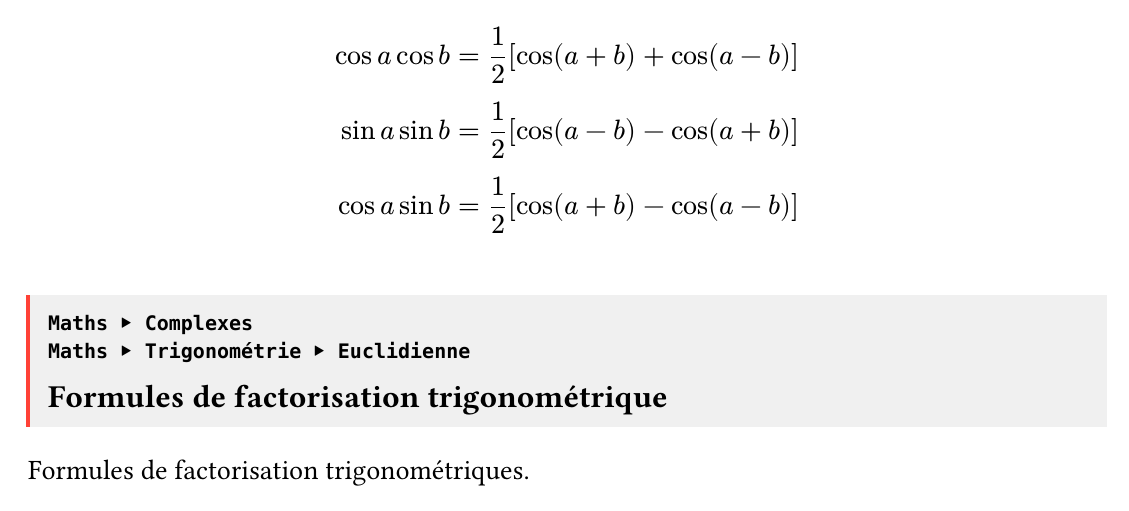
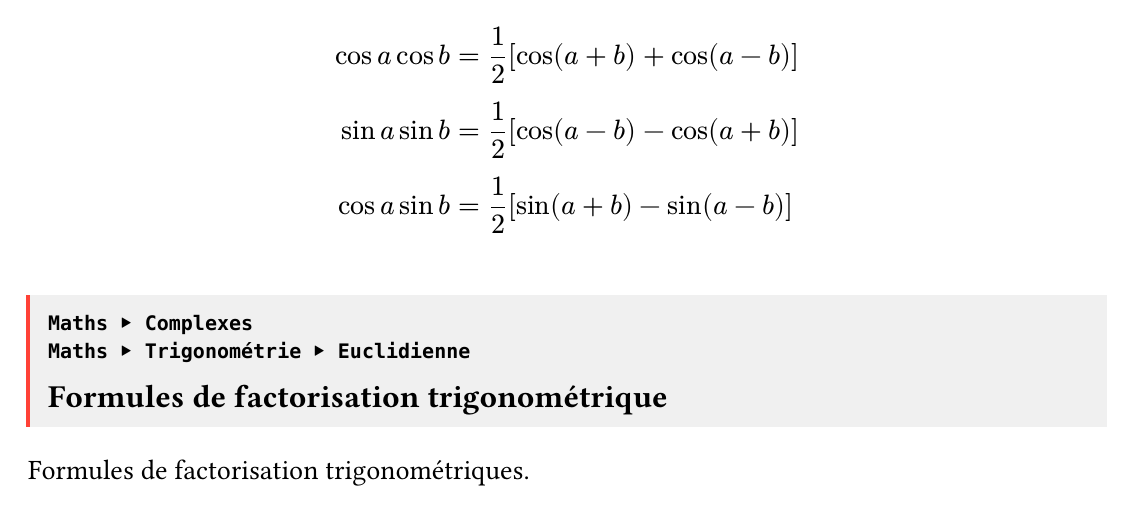
Before and after one commit to viandoxdev/fb-cards, a Typst document (maths.typ): part of the page, cut so that both start at the same text. Compiled offline with Typst 0.15; a missing font is replaced by an installed copy or a similar font.

Commit message:
Fix type in trigonometric formulas

```diff
--- a/maths.typ
+++ b/maths.typ
@@ -87,7 +87,7 @@ Soient $a, b in RR$
 $
   cos a cos b &= 1/2 [ cos(a + b) + cos(a - b) ] \
   sin a sin b &= 1/2 [ cos(a - b) - cos(a + b) ] \
-  cos a sin b &= 1/2 [ cos(a + b) - cos(a - b) ] \
+  cos a sin b &= 1/2 [ sin(a + b) - sin(a - b) ] \
 $
 
 #card("trigfac", "Formules de factorisation trigonométrique", ("Maths.Complexes", "Maths.Trigonométrie.Euclidienne"))
```
